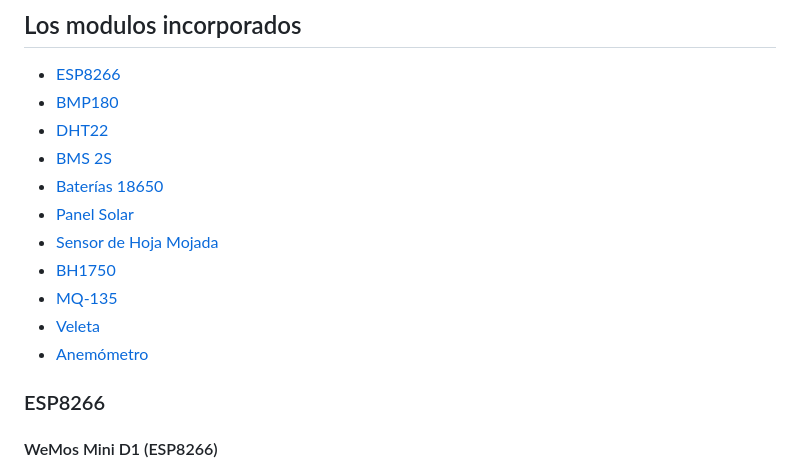
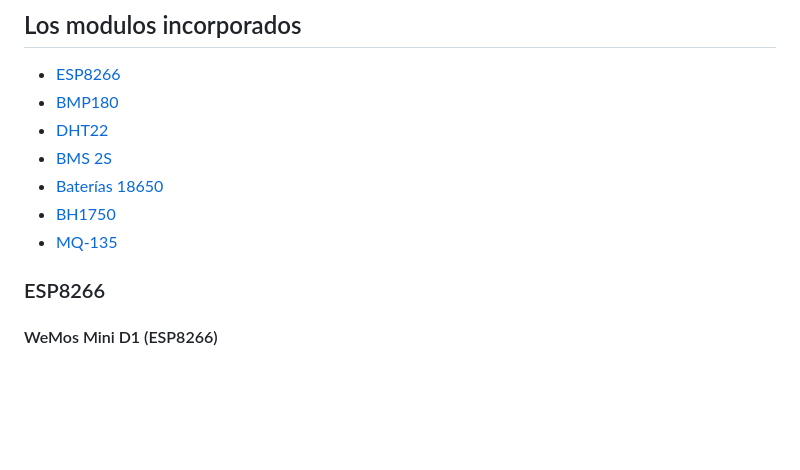
Before and after one commit to Mario-dango/EMM, a Markdown page: README.md, the part around the change. Drawn GitHub-style; blank space fills up the shorter version.

```diff
--- a/README.md
+++ b/README.md
@@ -10,12 +10,8 @@ Este es un proyecto institucional y surge de la necesidad de poder comparar los
   - [DHT22](#DHT22)
   - [BMS 2S](#BMS-2S)
   - [Baterías 18650](#Baterías-18650)
-  - [Panel Solar](#Panel-Solar)
-  - [Sensor de Hoja Mojada](#Sensor-de-Hoja-Mojada)
   - [BH1750](#BH1750)
   - [MQ-135](#MQ-135)
-  - [Veleta](#Veleta)
-  - [Anemómetro](#Anemómetro)
 
 ### ESP8266
 #### WeMos Mini D1 (ESP8266)
```
